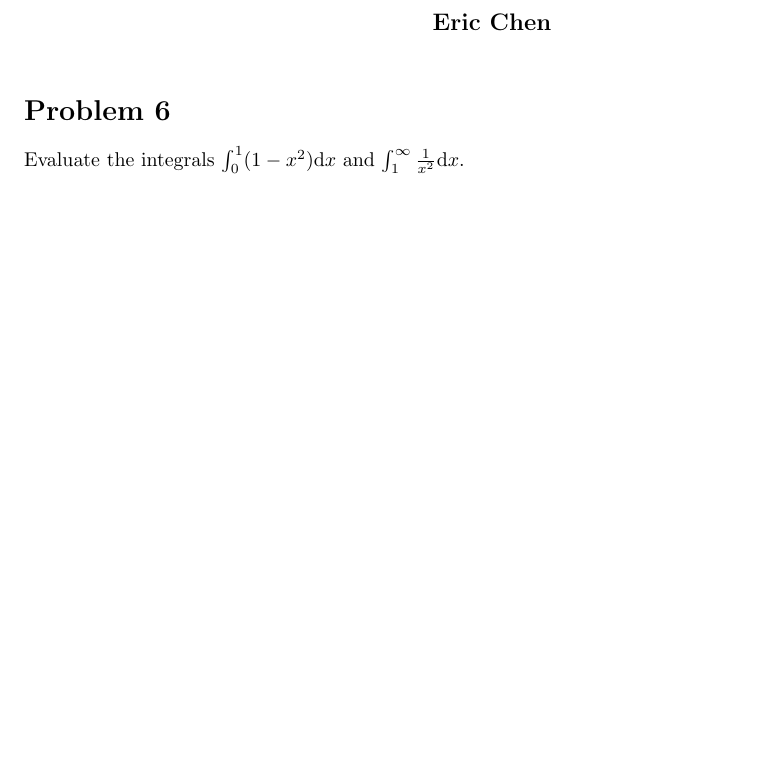
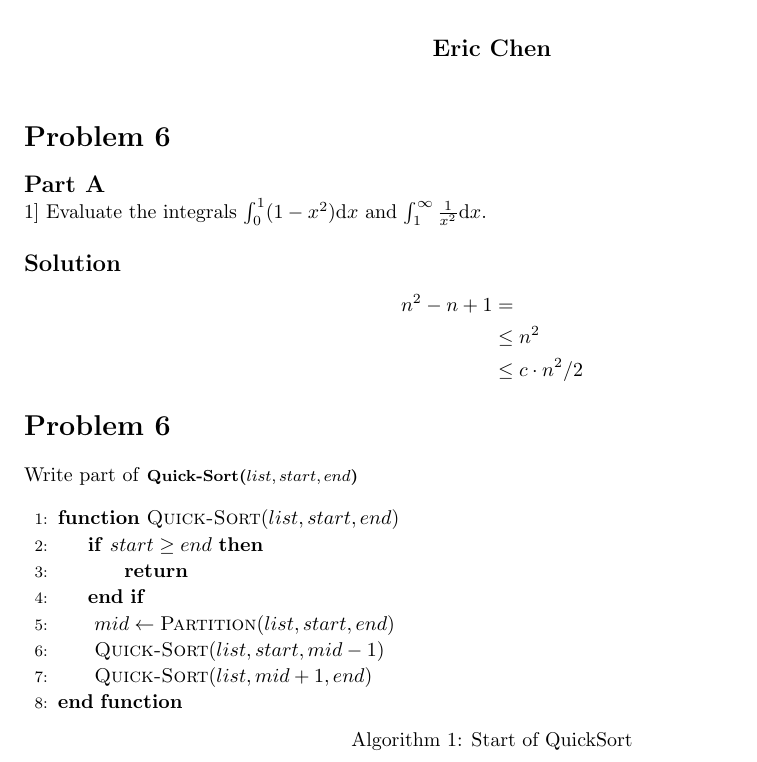
Before and after one commit to KeplerC/Homework_Template, a LaTeX problem sheet (homework.tex): part of the page, cut so that both start at the same text, the shorter picture padded with empty space. Compiled offline with pdfLaTeX.

Commit message:
examples

```diff
--- a/homework.tex
+++ b/homework.tex
@@ -135,10 +135,44 @@
 
 % Go back to where we left off
 \begin{homeworkProblem}[6]
+	\part[1]
     Evaluate the integrals
     \(\int_0^1 (1 - x^2) \dx\)
     and
     \(\int_1^{\infty} \frac{1}{x^2} \dx\).
+    \\
+
+    \solution
+    \[
+        \begin{split}
+            n^2 - n + 1 &=
+            \\
+            &\leq n^2
+            \\
+            &\leq c \cdot n^2/2
+        \end{split}
+    \]
+
+
+\begin{homeworkProblem}
+    Write part of \alg{Quick-Sort($list, start, end$)}
+    \begin{algorithm}[]
+        \begin{algorithmic}[1]
+            \Function{Quick-Sort}{$list, start, end$}
+                \If{$start \geq end$}
+                    \State{} \Return{}
+                \EndIf{}
+                \State{} $mid \gets \Call{Partition}{list, start, end}$
+                \State{} \Call{Quick-Sort}{$list, start, mid - 1$}
+                \State{} \Call{Quick-Sort}{$list, mid + 1, end$}
+            \EndFunction{}
+        \end{algorithmic}
+        \caption{Start of QuickSort}
+    \end{algorithm}
+\end{homeworkProblem}
+
+
+
 \end{homeworkProblem}
 
 \end{document}
```
Also changed, not shown: homework.pdf, 3 other files.
